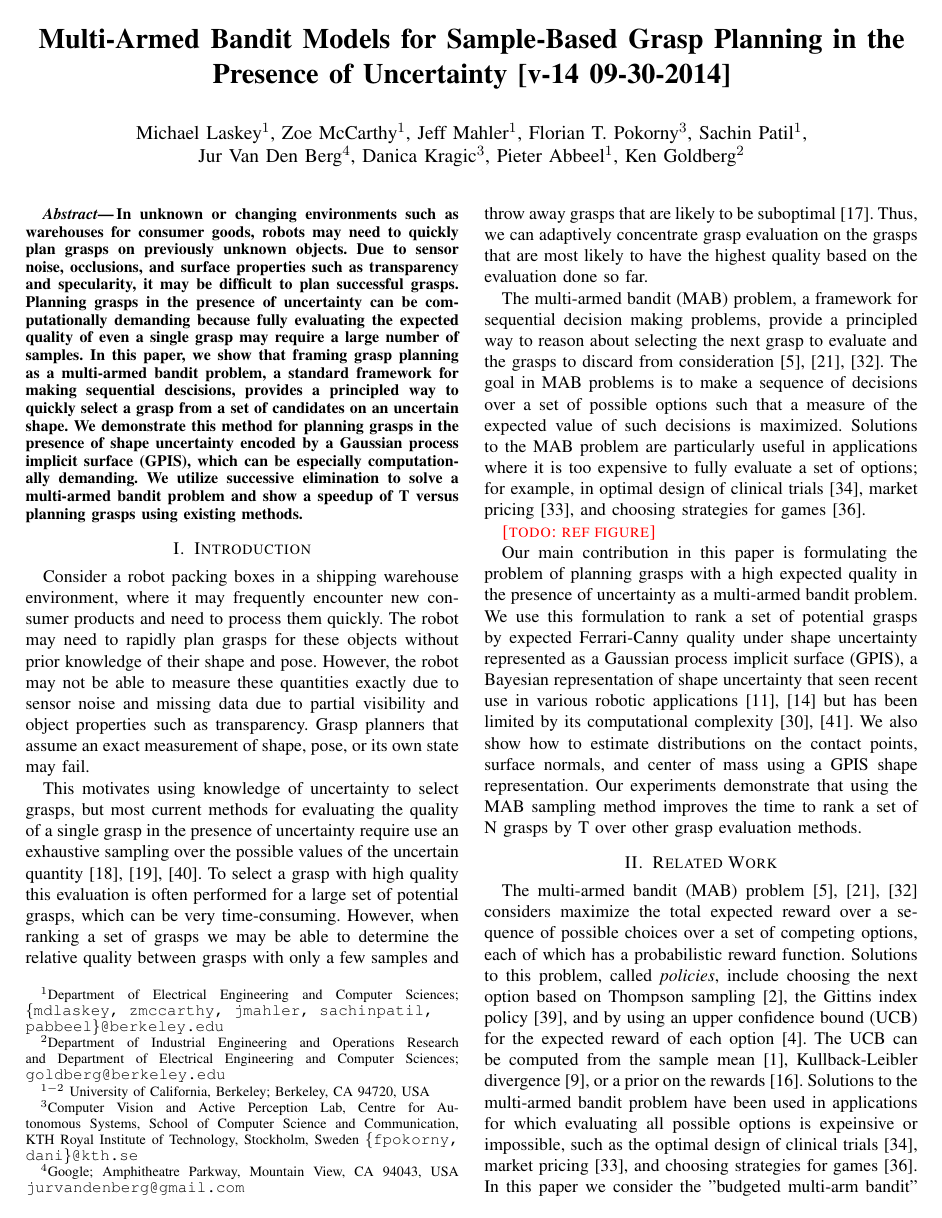
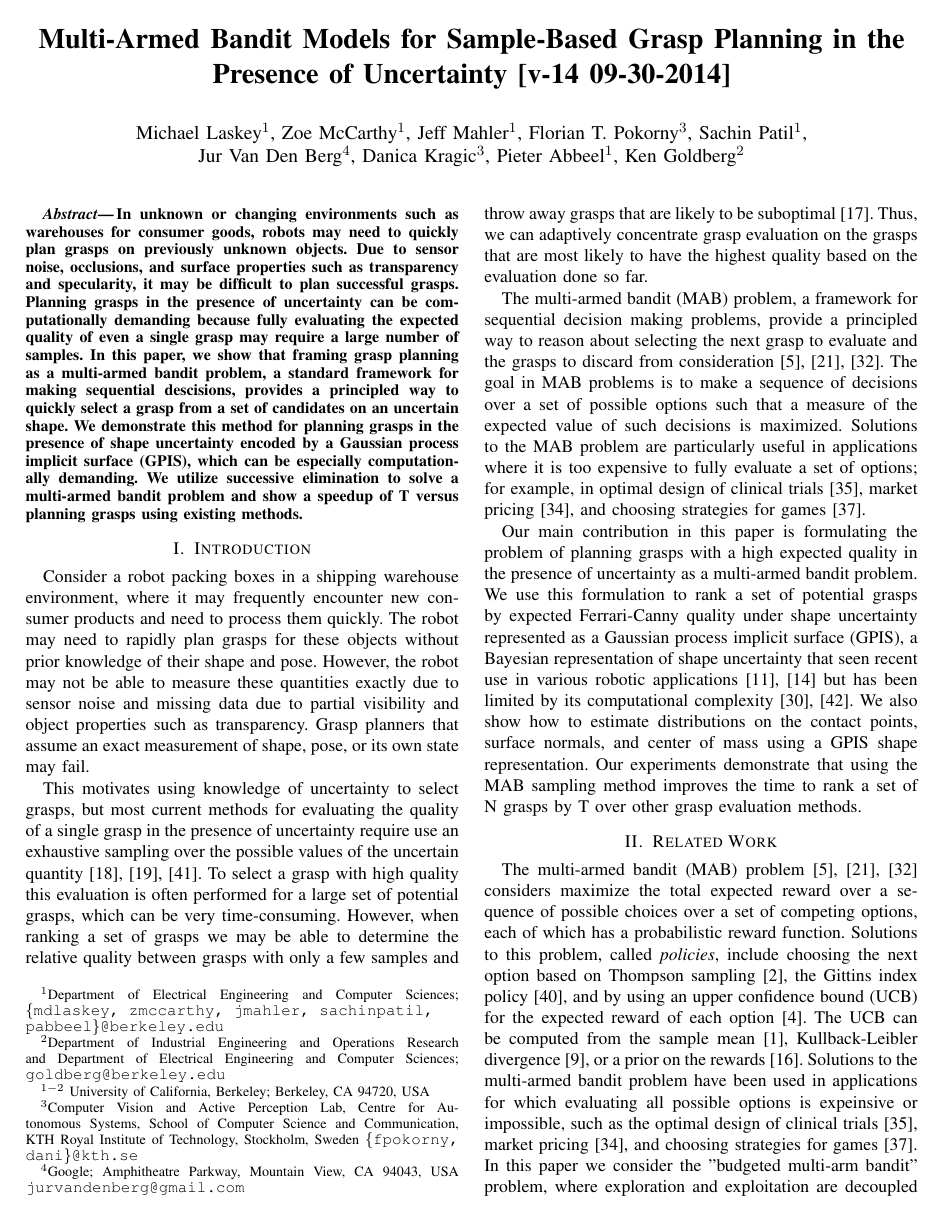
Before and after one commit to mdlaskey/Grasp_Metric_Paper-, a LaTeX paper (paper.tex): page 1 of 9. The pictures show the PDF file paper.pdf that the author committed with the source.

Commit message:
got rid of todos

```diff
--- a/paper.tex
+++ b/paper.tex
@@ -124,7 +124,6 @@ The multi-armed bandit (MAB) problem, a framework for sequential decision making
 The goal in MAB problems is to make a sequence of decisions over a set of possible options such that a measure of the expected value of such decisions is maximized.
 Solutions to the MAB problem are particularly useful in applications where it is too expensive to fully evaluate a set of options; for example, in optimal design of clinical trials~\cite{simon1989optimal}, market pricing~\cite{rothschild1974two}, and choosing strategies for games~\cite{st2012online}.
 
-\todo{ref figure}
 
 Our main contribution in this paper is formulating the problem of planning grasps with a high expected quality in the presence of uncertainty as a multi-armed bandit problem.
 We use this formulation to rank a set of potential grasps by expected Ferrari-Canny quality under shape uncertainty represented as a Gaussian process implicit surface (GPIS), a Bayesian representation of shape uncertainty that seen recent use in various robotic applications~\cite{dragiev2011, hollinger2013} but has been limited by its computational complexity~\cite{rasmussen2006, williams2007}.
@@ -287,7 +284,7 @@ We construct a GPIS by learning a Gaussian Process to fit measurements of a sign
 \subsection{Grasp Metric}
 In their pioneering work over two decades ago Ferrari and Canny \cite{ferrari1992}, demonstrated a method to rank grasps by considering their contact points and surface normals. Importantly the magnitude of Q yields a measurement that allows one to rank grasps by their physical stability and evaluate the property of force-closure. Furthermore, it has wide spread use in grasp packages like GraspIT\cite{miller2004graspit}, OpenGrasp\cite{73} and Simox \cite{vahrenkamp2010simo}, which motivates studying its effect with uncertainties.
 
-The $L^1$ version of the metric works by taking as input the contact points $\textbf{c}_1,...,\textbf{c}_m$, surface normals $\textbf{n}_1,...,\textbf{n}_m$, center of mass $z$ and friction coefficient $\mu$. Then constructing a convex hull around the wrenches made up of those parameters and finding the radius of the largest unit ball centered at the origin in wrench space. A wrench is defined as concatenation of a force and torque vector.  If the convex hull doesn't enclose the origin, the grasp is not in force-closure. Thus a grasp can be parameterized by the following tuple $g = \lbrace \textbf{c}_1,...,\textbf{c}_m,\textbf{n}_1,...,\textbf{n}_m,\mu, \textbf{z} \rbrace$, our method is applicable to all grasp metrics that represent a grasp as the tuple $g$, such as \cite{christopoulos2007handling}, \cite{li1988task}.
+The $L^1$ version of the metric works by taking as input the contact points $\textbf{c}_1,...,\textbf{c}_m$, surface normals $\textbf{n}_1,...,\textbf{n}_m$, center of mass $z$ and friction coefficient $\mu$. Then constructing a convex hull around the wrenches made up of those parameters and finding the radius of the largest unit ball centered at the origin in wrench space. A wrench is defined as concatenation of a force and torque vector.  If the convex hull doesn't enclose the origin, the grasp is not in force-closure. Thus a grasp can be parameterized by the following tuple $g = ( \textbf{c}_1,...,\textbf{c}_m,\textbf{n}_1,...,\textbf{n}_m,\mu, \textbf{z} )$, our method is applicable to all grasp metrics that represent a grasp as the tuple $g$, such as \cite{christopoulos2007handling}, \cite{li1988task}.
 
 \subsection{Calculating the Expected Grasp Quality}
 Given a proposed grasp plan $\Gamma$, the expected grasp quality can be evaluated as follows:
@@ -319,7 +316,7 @@ p(S) = p(sd(\mathcal{W})) \sim N(\mu(\mathcal{W}),\Sigma(\mathcal{W}))
 
 Thus if the workspace is an $n \times n$ grid, the joint distribution is an  $n^2$ multi-variate Gaussian, due to $sd:\mathbb{R}^2 \rightarrow \mathbb{R}$.  Sampling from a Gaussian involves inverting the covariance matrix and inversion is in the naive way $O(n^3)$ \cite{petersen2008matrix}. Thus the complexity of this operation is $O(n^6)$ in 2D and $O(n^9)$ in 3D.
 
-To reduce complexity we propose sampling not from the shape distributions, but instead from the distributions on the grasps parameters themselves. We recall that a grasp according to our metric is defined as the tuple $g = \lbrace \textbf{c}_1,...,\textbf{c}_m,\textbf{n}_1,...,\textbf{n}_m,\mu, z \rbrace$. We are thus interested in calculating $p(g|\Gamma,\mu(x),\Sigma(x))$. The distribution on a grasp is defined then as:
+To reduce complexity we propose sampling not from the shape distributions, but instead from the distributions on the grasps parameters themselves. We recall that a grasp according to our metric is defined as the tuple $g = ( \textbf{c}_1,...,\textbf{c}_m,\textbf{n}_1,...,\textbf{n}_m,\mu, z )$. We are thus interested in calculating $p(g|\Gamma,\mu(x),\Sigma(x))$. The distribution on a grasp is defined then as:
 
 \begin{align}\label{eq:joint_on_shape}
 p(g) = p\big(\textbf{c}_1,...,\textbf{c}_m,\textbf{n}_1,...,\textbf{n}_m|\Gamma,\mu(x),\Sigma(x)\big)
```
Also changed, not shown: paper.bbl, paper.pdf, paper.tex (2 more changed lines), 1 other file.
